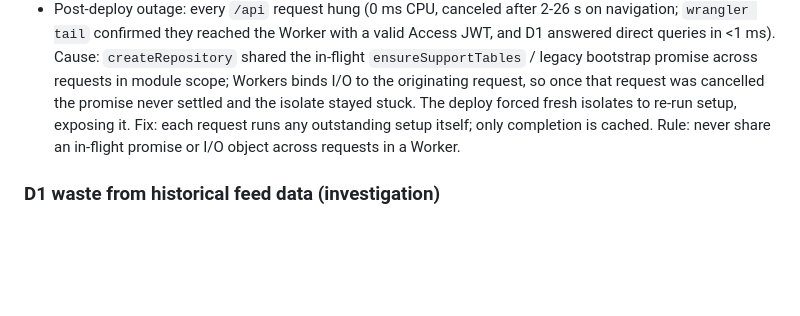
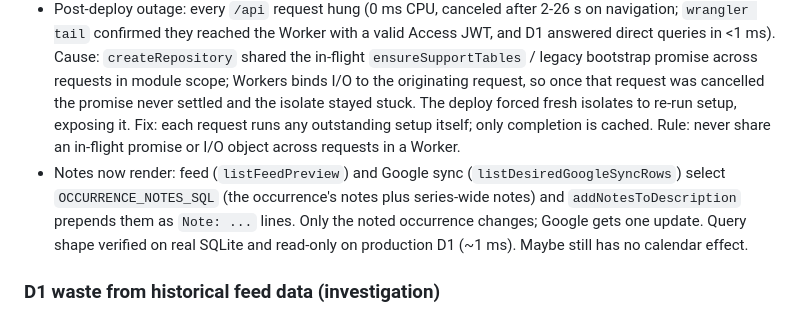
Before and after one commit to sprynm/family-scheduling, a Markdown page: docs/log.md, the part around the change. GitHub-like rendering; blank space fills up the shorter version.

Commit message:
docs(log): record notes on calendars
Co-Authored-By: Claude Opus 5.5 <noreply@anthropic.com>

```diff
--- a/docs/log.md
+++ b/docs/log.md
@@ -43,6 +43,7 @@ At closeout of a unit of work, insights should be compacted into:
 - Access gap fixed: Cloudflare Access covers `/admin/*` and `/api/*`, but static assets served `admin.html` at bare `/admin` (also `/admin-events`, `/admin-feeds`), and `/` redirected there, so the shell rendered for anyone. Now `assets.html_handling: none` plus `run_worker_first` for those page URLs, and the Worker redirects them under `/admin/`. The old login flow actually ended on the unprotected `/admin`: the Worker's `ASSETS.fetch('/admin.html')` got a 307 there from the default HTML handling.
 - Naomi's person colour changed from pink to green at her request.
 - Post-deploy outage: every `/api` request hung (0 ms CPU, canceled after 2-26 s on navigation; `wrangler tail` confirmed they reached the Worker with a valid Access JWT, and D1 answered direct queries in <1 ms). Cause: `createRepository` shared the in-flight `ensureSupportTables` / legacy bootstrap promise across requests in module scope; Workers binds I/O to the originating request, so once that request was cancelled the promise never settled and the isolate stayed stuck. The deploy forced fresh isolates to re-run setup, exposing it. Fix: each request runs any outstanding setup itself; only completion is cached. Rule: never share an in-flight promise or I/O object across requests in a Worker.
+- Notes now render: feed (`listFeedPreview`) and Google sync (`listDesiredGoogleSyncRows`) select `OCCURRENCE_NOTES_SQL` (the occurrence's notes plus series-wide notes) and `addNotesToDescription` prepends them as `Note: ...` lines. Only the noted occurrence changes; Google gets one update. Query shape verified on real SQLite and read-only on production D1 (~1 ms). Maybe still has no calendar effect.
 
 ### D1 waste from historical feed data (investigation)
 
```
